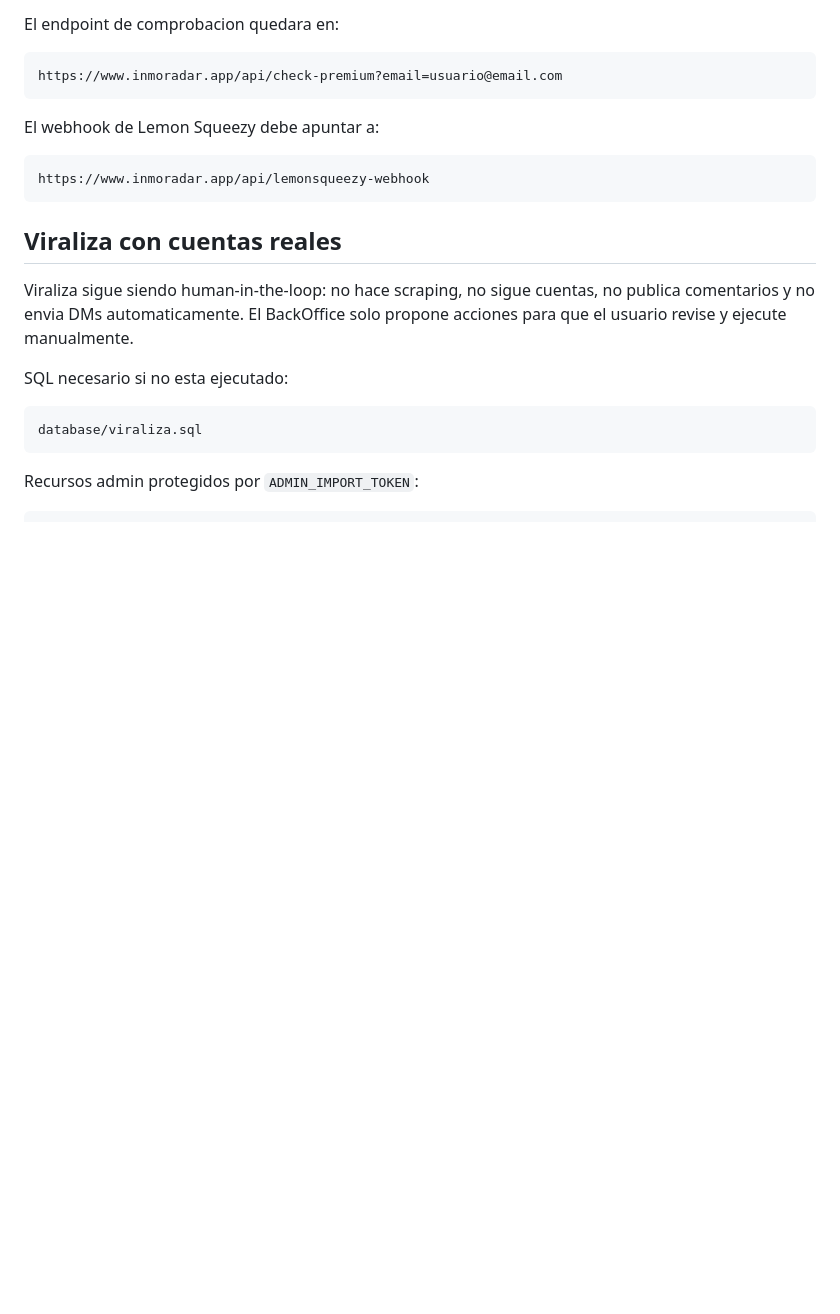
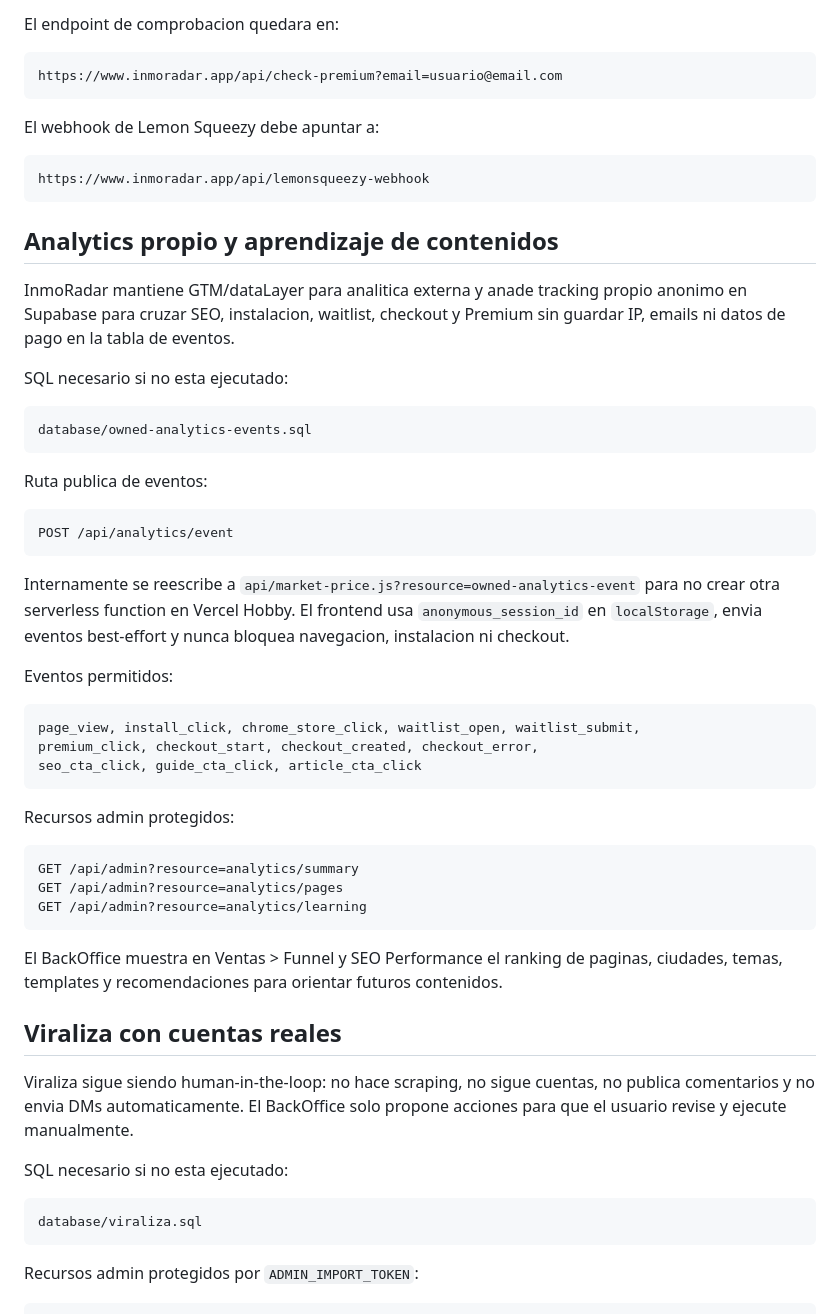
Before and after one commit to dontorido/inmoradar-web, a Markdown page: README.md, the part around the change. GitHub-like rendering; blank space fills up the shorter version.

Commit message:
Document owned analytics tracking

````diff
--- a/README.md
+++ b/README.md
@@ -174,6 +174,41 @@ https://www.inmoradar.app/api/lemonsqueezy-webhook
 ```
 
 
+## Analytics propio y aprendizaje de contenidos
+
+InmoRadar mantiene GTM/dataLayer para analitica externa y anade tracking propio anonimo en Supabase para cruzar SEO, instalacion, waitlist, checkout y Premium sin guardar IP, emails ni datos de pago en la tabla de eventos.
+
+SQL necesario si no esta ejecutado:
+
+```bash
+database/owned-analytics-events.sql
+```
+
+Ruta publica de eventos:
+
+```text
+POST /api/analytics/event
+```
+
+Internamente se reescribe a `api/market-price.js?resource=owned-analytics-event` para no crear otra serverless function en Vercel Hobby. El frontend usa `anonymous_session_id` en `localStorage`, envia eventos best-effort y nunca bloquea navegacion, instalacion ni checkout.
+
+Eventos permitidos:
+
+```text
+page_view, install_click, chrome_store_click, waitlist_open, waitlist_submit,
+premium_click, checkout_start, checkout_created, checkout_error,
+seo_cta_click, guide_cta_click, article_cta_click
+```
+
+Recursos admin protegidos:
+
+```text
+GET /api/admin?resource=analytics/summary
+GET /api/admin?resource=analytics/pages
+GET /api/admin?resource=analytics/learning
+```
+
+El BackOffice muestra en Ventas > Funnel y SEO Performance el ranking de paginas, ciudades, temas, templates y recomendaciones para orientar futuros contenidos.
 ## Viraliza con cuentas reales
 
 Viraliza sigue siendo human-in-the-loop: no hace scraping, no sigue cuentas, no publica comentarios y no envia DMs automaticamente. El BackOffice solo propone acciones para que el usuario revise y ejecute manualmente.
````
Also changed, not shown: PROJECT_CONTEXT.md (+24 -0 lines).
